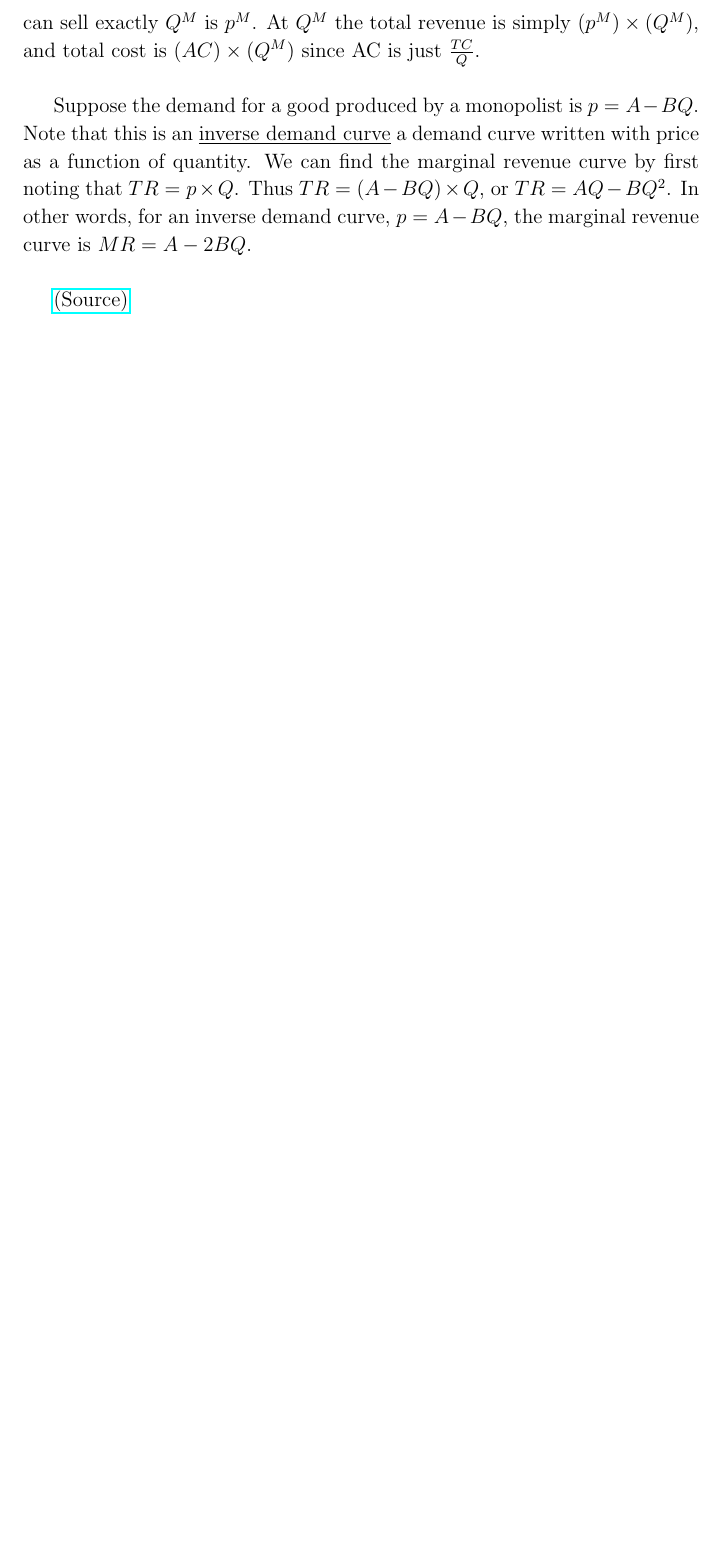
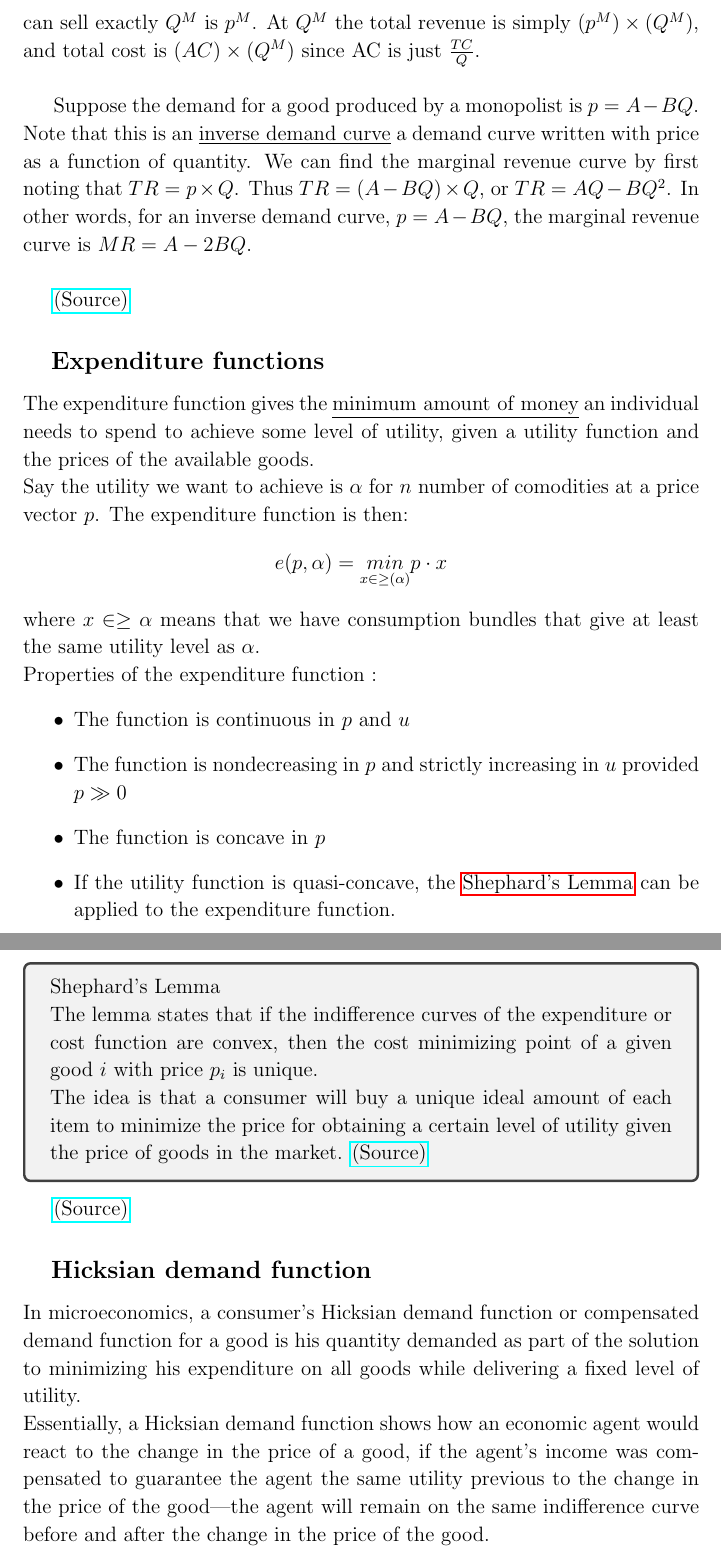
Before and after one commit to PaulineMalaguti/EBA3650, a LaTeX document (Research/Latex/Research Notes.tex): part of page 22 of 22 before the commit and two parts of pages 22 and 23 of 23 after it, the two joined at a grey line, cut so that both start at the same text, the shorter picture padded with empty space. Compiled offline with pdfLaTeX.

Commit message:
Updated latex with expenditure function

```diff
--- a/Research/Latex/Research Notes.tex
+++ b/Research/Latex/Research Notes.tex
@@ -10,6 +10,7 @@
 \usepackage{textcomp}
 \usepackage{gensymb, multicol}
 \usepackage{hyperref}
+\usepackage{tcolorbox}
 
 \definecolor{codegreen}{rgb}{0,0.6,0}
 \definecolor{codegray}{rgb}{0.5,0.5,0.5}
@@ -690,5 +691,30 @@ In other words, for an inverse demand curve, $p = A - BQ$, the marginal revenue
 
 \href{https://open.oregonstate.education/intermediatemicroeconomics/chapter/module-15/}{(Source)}
 
+\subsection{Expenditure functions}
+The expenditure function gives the \underline{minimum amount of money} an individual needs to spend to achieve some level of utility, given a utility function and the prices of the available goods. \\
+Say the utility we want to achieve is $\alpha$ for $n$ number of comodities at a price vector $p$. The expenditure function is then:
+$$ e(p, \alpha) = \underset{x \in \geq (\alpha)}{min} p \cdot x$$
+where $ x \in \geq \alpha$ means that we have consumption bundles that give at least the same utility level as $\alpha$. \\
+Properties of the expenditure function :
+\begin{itemize}
+    \item The function is continuous in $p$ and $u$
+    \item The function is nondecreasing in $p$ and strictly increasing in $u$ provided $p \gg 0$
+    \item The function is concave in $p$
+    \item If the utility function is quasi-concave, the \hyperlink{thesentence}{Shephard's Lemma} can be applied to the expenditure function.
+\end{itemize}
+
+\begin{tcolorbox}
+    \hypertarget{thesentence}{Shephard's Lemma} \\
+    The lemma states that if the indifference curves of the expenditure or cost function are convex, then the cost minimizing point of a given good $i$ with price $p_i$ is unique. \\ The idea is that a consumer will
+    buy a unique ideal amount of each item to minimize the price for obtaining a certain level of utility given the price of goods in the market. \href{https://en.wikipedia.org/wiki/Shephard%27s_lemma}{(Source)}
+\end{tcolorbox}
+
+\href{https://en.wikipedia.org/wiki/Expenditure_function}{(Source)}
+
+\subsection{Hicksian demand function}
+In microeconomics, a consumer's Hicksian demand function or compensated demand function for a good is his quantity demanded as part of the solution to minimizing his expenditure on all goods while delivering a fixed level of utility. \\ Essentially, a Hicksian demand function shows how an
+economic agent would react to the change in the
+price of a good, if the agent's income was compensated to guarantee the agent the same utility previous to the change in the price of the good—the agent will remain on the same indifference curve before and after the change in the price of the good.
 
 \end{document}
```
Also changed, not shown: Research/Latex/Research Notes.pdf, 8 other files.
